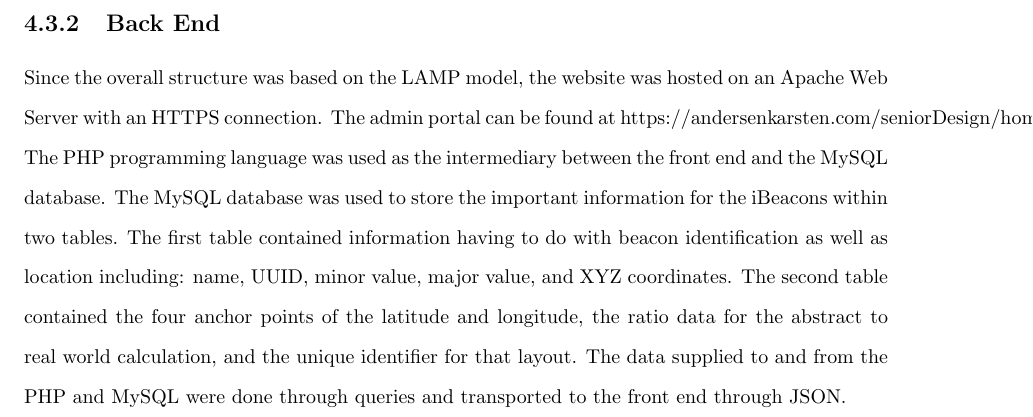
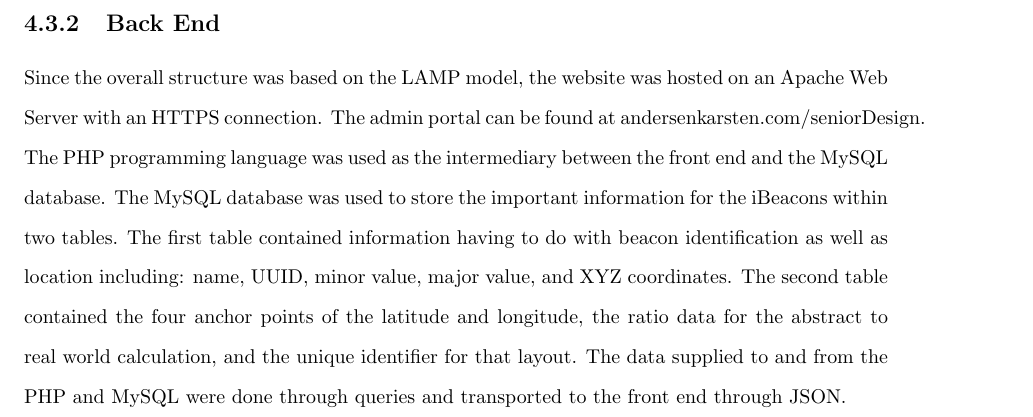
Before and after one commit to karstenand1/latex-sd, a LaTeX thesis (master.tex, which reads admin.tex): part of page 16 of 26, cut so that both start at the same text. Compiled offline with pdfLaTeX.

Commit message:
Fixed link to admin portal

```diff
--- a/admin.tex
+++ b/admin.tex
@@ -20,7 +20,7 @@ real world latitude and longitude values.
 
 \subsection{Back End}
 Since the overall structure was based on the LAMP model, the website was hosted on an Apache Web Server with an HTTPS connection. The admin portal can be
-found at https://andersenkarsten.com/seniorDesign/home.html. The PHP programming language was used as the intermediary between the front end and the MySQL database.
+found at andersenkarsten.com/seniorDesign. The PHP programming language was used as the intermediary between the front end and the MySQL database.
 The MySQL database was used to store the important information for the iBeacons within two tables. The first table contained information having to do with beacon identification as well as location including:
 name, UUID, minor value, major value, and XYZ coordinates. The second table contained the four anchor points of the latitude and longitude, the ratio data for the abstract to real world calculation, and the unique identifier for that layout.
 The data supplied to and from the PHP and MySQL were done through queries and transported to the front end through JSON.
```
